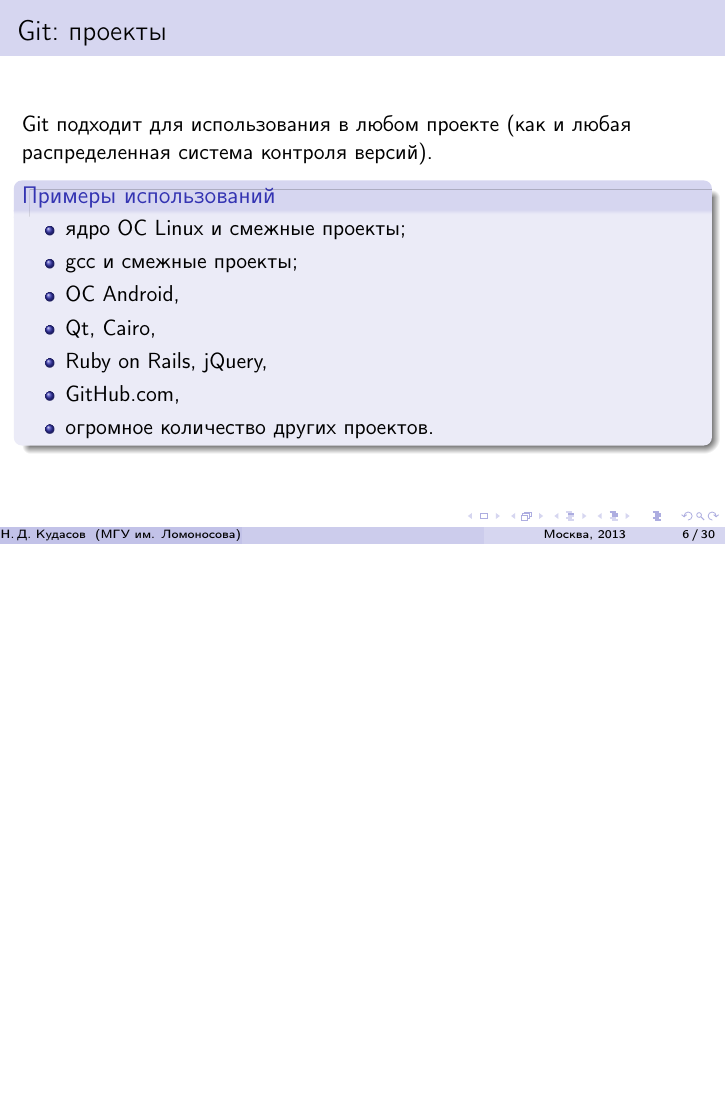
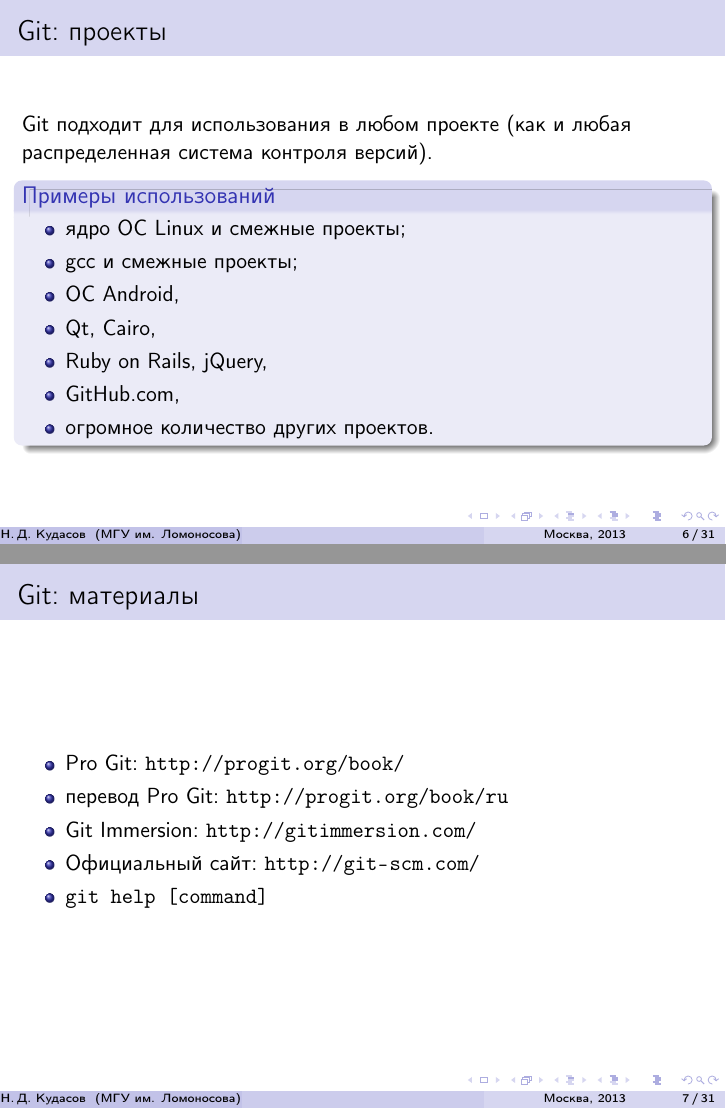
Before and after one commit to fizruk/git-slides, LaTeX slides (git-slides.tex): page 7 of 37 before the commit and pages 7 and 8 of 38 after it, the two joined at a grey line, the shorter picture padded with empty space. Compiled offline with pdfLaTeX.

Commit message:
added git documentation

```diff
--- a/git-slides.tex
+++ b/git-slides.tex
@@ -120,6 +120,18 @@
       \item огромное количество других проектов.
     \end{itemize}
   \end{block}
+\end{frame}
+
+\begin{frame}
+  \frametitle{Git: материалы}
+
+  \begin{itemize}
+    \item Pro Git: \url{http://progit.org/book/}
+    \item перевод Pro Git: \url{http://progit.org/book/ru}
+    \item Git Immersion: \url{http://gitimmersion.com/}
+    \item Официальный сайт: \url{http://git-scm.com/}
+    \item \texttt{git help [command]}
+  \end{itemize}
 \end{frame}
 
 \section{Git: модель репозитория}
```
